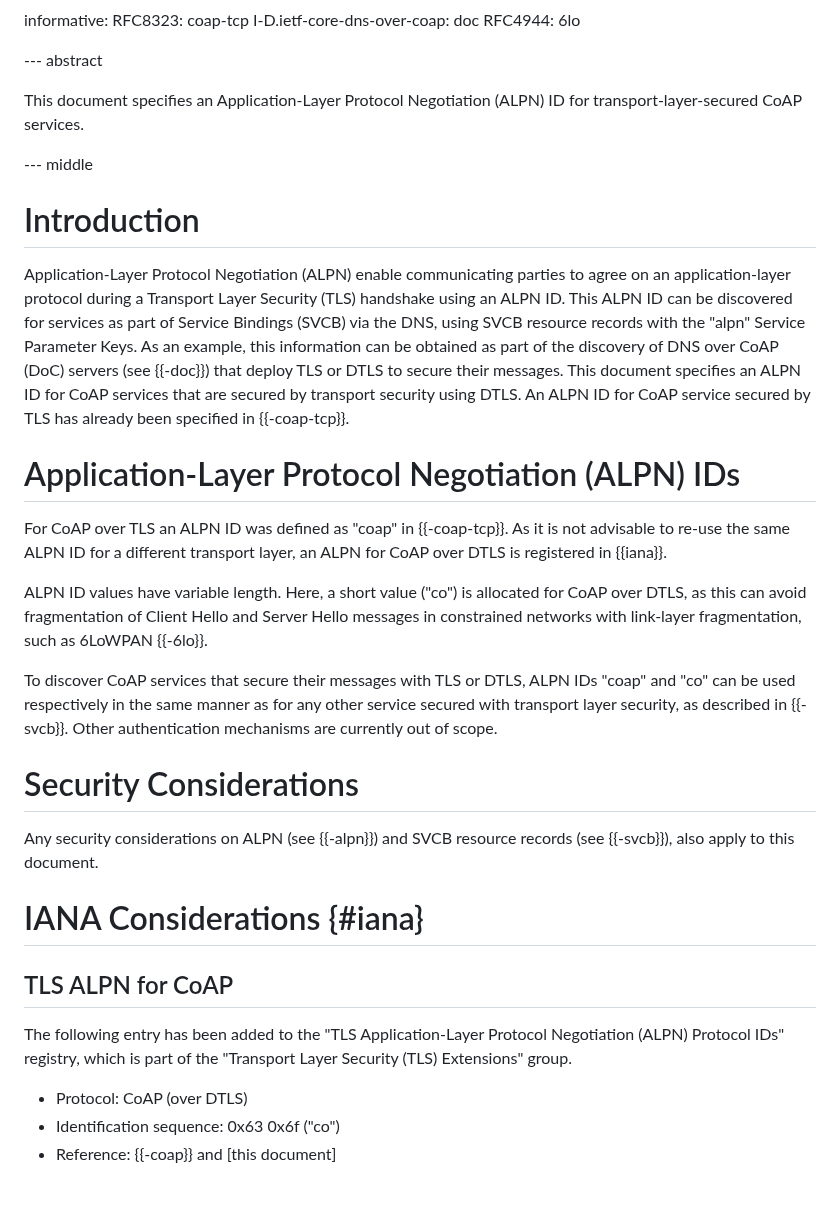
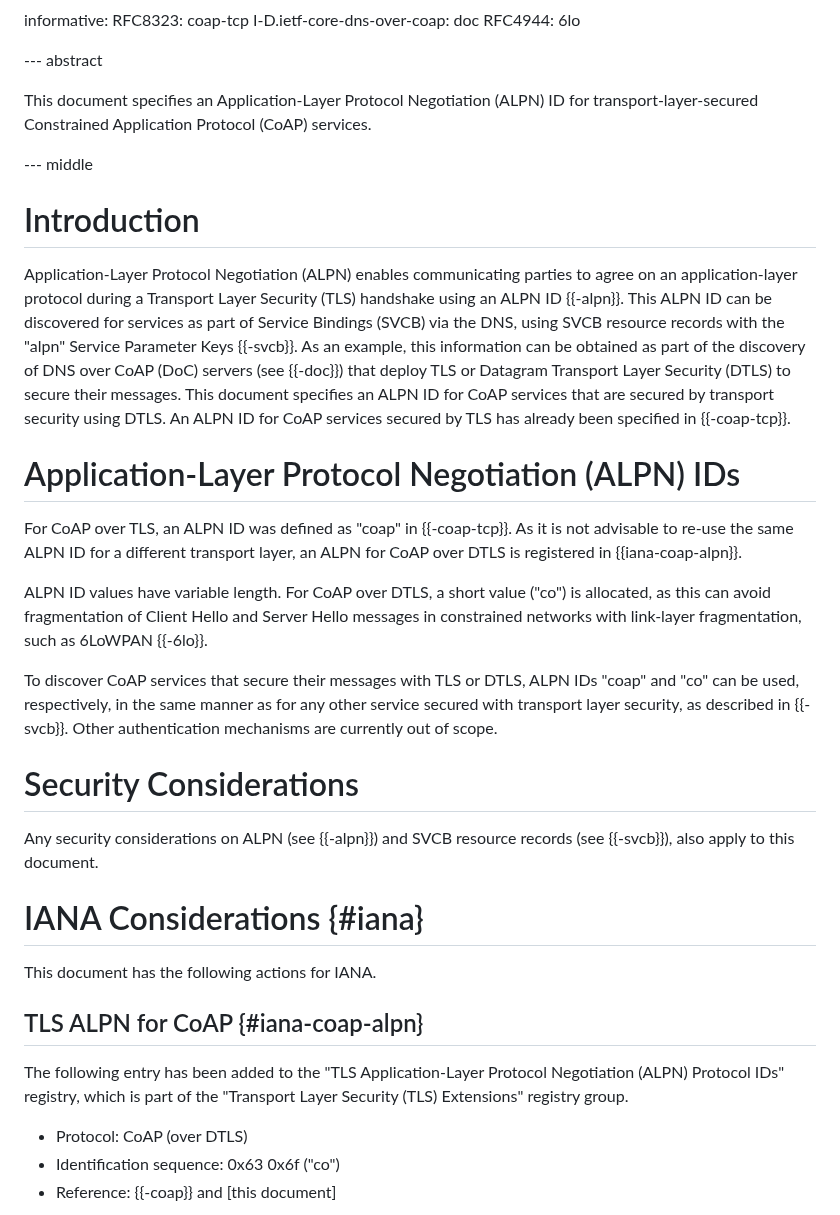
Before and after one commit to core-wg/coap-dtls-alpn, a Markdown page: draft-ietf-core-coap-dtls-alpn.md, the part around the change. Rendered like a GitHub page; blank space fills up the shorter version.

Commit message:
Address Marco's review on -01

```diff
--- a/draft-ietf-core-coap-dtls-alpn.md
+++ b/draft-ietf-core-coap-dtls-alpn.md
@@ -65,28 +65,28 @@ informative:
 --- abstract
 
 This document specifies an Application-Layer Protocol Negotiation (ALPN) ID for
-transport-layer-secured CoAP services.
+transport-layer-secured Constrained Application Protocol (CoAP) services.
 
 --- middle
 
 # Introduction
 
-Application-Layer Protocol Negotiation (ALPN) enable communicating parties to agree on an application-layer protocol during a Transport Layer Security (TLS) handshake using an ALPN ID.
-This ALPN ID can be discovered for services as part of Service Bindings (SVCB) via the DNS, using SVCB resource records with the "alpn" Service Parameter Keys.
-As an example, this information can be obtained as part of the discovery of DNS over CoAP (DoC) servers (see {{-doc}}) that deploy TLS or DTLS to secure their messages.
+Application-Layer Protocol Negotiation (ALPN) enables communicating parties to agree on an application-layer protocol during a Transport Layer Security (TLS) handshake using an ALPN ID {{-alpn}}.
+This ALPN ID can be discovered for services as part of Service Bindings (SVCB) via the DNS, using SVCB resource records with the "alpn" Service Parameter Keys {{-svcb}}.
+As an example, this information can be obtained as part of the discovery of DNS over CoAP (DoC) servers (see {{-doc}}) that deploy TLS or Datagram Transport Layer Security (DTLS) to secure their messages.
 This document specifies an ALPN ID for CoAP services that are secured by transport security using DTLS.
-An ALPN ID for CoAP service secured by TLS has already been specified in {{-coap-tcp}}.
+An ALPN ID for CoAP services secured by TLS has already been specified in {{-coap-tcp}}.
 
 # Application-Layer Protocol Negotiation (ALPN) IDs
 
-For CoAP over TLS an ALPN ID was defined as "coap" in {{-coap-tcp}}.
+For CoAP over TLS, an ALPN ID was defined as "coap" in {{-coap-tcp}}.
 As it is not advisable to re-use the same ALPN ID for a different transport layer, an ALPN for
-CoAP over DTLS is registered in {{iana}}.
+CoAP over DTLS is registered in {{iana-coap-alpn}}.
 
 ALPN ID values have variable length.
-Here, a short value ("co") is allocated for CoAP over DTLS, as this can avoid fragmentation of Client Hello and Server Hello messages in constrained networks with link-layer fragmentation, such as 6LoWPAN {{-6lo}}.
+For CoAP over DTLS, a short value ("co") is allocated, as this can avoid fragmentation of Client Hello and Server Hello messages in constrained networks with link-layer fragmentation, such as 6LoWPAN {{-6lo}}.
 
-To discover CoAP services that secure their messages with TLS or DTLS, ALPN IDs "coap" and "co" can be used respectively in
+To discover CoAP services that secure their messages with TLS or DTLS, ALPN IDs "coap" and "co" can be used, respectively, in
 the same manner as for any other service secured with transport layer security, as
 described in {{-svcb}}.
 Other authentication mechanisms are currently out of scope.
@@ -98,9 +98,11 @@ apply to this document.
 
 # IANA Considerations {#iana}
 
-## TLS ALPN for CoAP
+This document has the following actions for IANA.
 
-The following entry has been added to the "TLS Application-Layer Protocol Negotiation (ALPN) Protocol IDs" registry, which is part of the "Transport Layer Security (TLS) Extensions" group.
+## TLS ALPN for CoAP {#iana-coap-alpn}
+
+The following entry has been added to the "TLS Application-Layer Protocol Negotiation (ALPN) Protocol IDs" registry, which is part of the "Transport Layer Security (TLS) Extensions" registry group.
 
 * Protocol: CoAP (over DTLS)
 * Identification sequence: 0x63 0x6f ("co")
```
